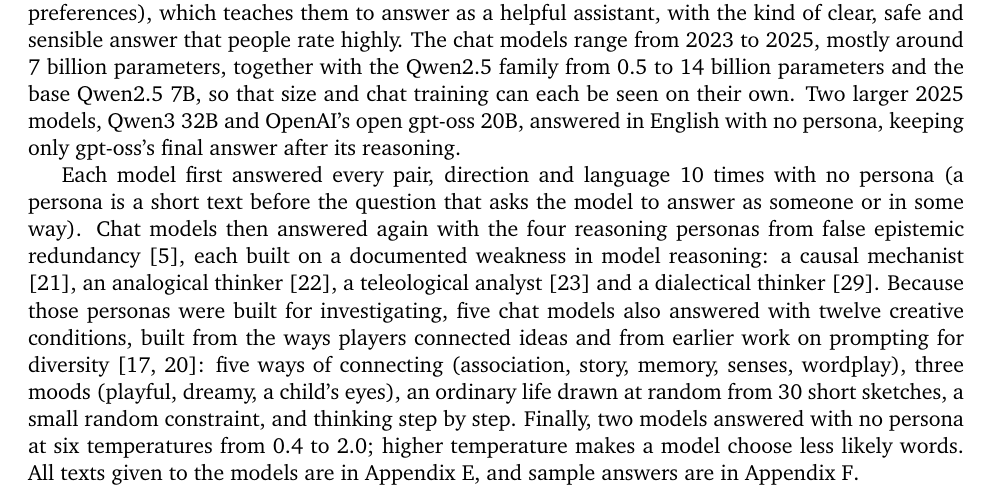
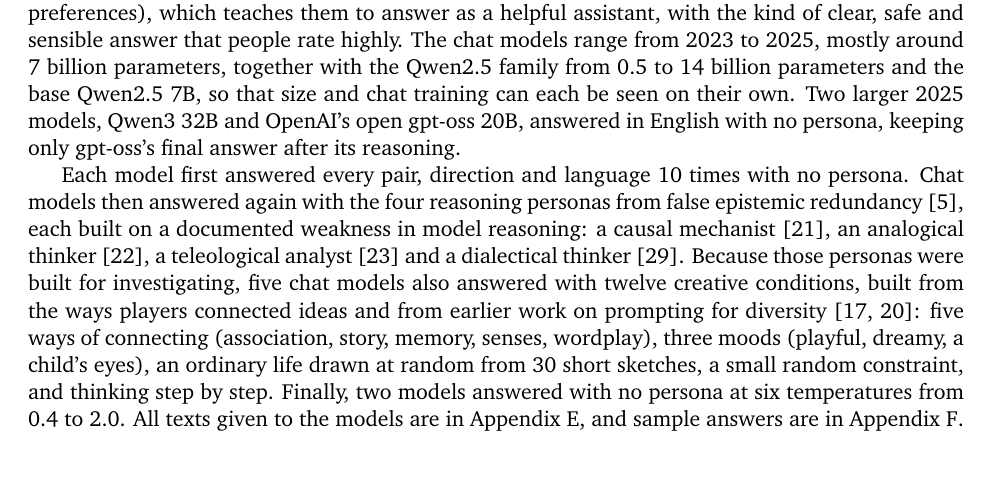
Before and after one commit to nefinia/epistemic-bridges, a LaTeX paper (paper/main.tex): part of page 3 of 16, cut so that both start at the same text, the shorter picture padded with empty space. Compiled offline with pdfLaTeX.

Commit message:
No definitions for persona and temperature
Co-Authored-By: Claude Opus 5.5 <noreply@anthropic.com>
Claude-Session: https://claude.ai/code/session_016aGXwjQmCDMdy6dW4SqNZc

```diff
--- a/paper/main.tex
+++ b/paper/main.tex
@@ -75,7 +75,7 @@ The game was shared during the sprint through AI safety communities and personal
 
 The same pairs, in the same words, then went to 15 open models (Table~\ref{tab:models}), run with vLLM on Modal. Two are base models, GPT-2 XL (2019) and GPT-J 6B (2021). A base model is trained only to continue text it has read, so it simply carries on from the prompt. Chat models go through a second stage of training, here called \emph{chat training} (instruction tuning and learning from human preferences), which teaches them to answer as a helpful assistant, with the kind of clear, safe and sensible answer that people rate highly. The chat models range from 2023 to 2025, mostly around 7 billion parameters, together with the Qwen2.5 family from 0.5 to 14 billion parameters and the base Qwen2.5 7B, so that size and chat training can each be seen on their own. Two larger 2025 models, Qwen3 32B and OpenAI's open gpt-oss 20B, answered in English with no persona, keeping only gpt-oss's final answer after its reasoning.
 
-Each model first answered every pair, direction and language 10 times with no persona (a persona is a short text before the question that asks the model to answer as someone or in some way). Chat models then answered again with the four reasoning personas from false epistemic redundancy \citep{gallego2026fer}, each built on a documented weakness in model reasoning: a causal mechanist \citep{ullman2023}, an analogical thinker \citep{lewis2024}, a teleological analyst \citep{goh2026} and a dialectical thinker \citep{abbasloo2025}. Because those personas were built for investigating, five chat models also answered with twelve creative conditions, built from the ways players connected ideas and from earlier work on prompting for diversity \citep{deng2026,meincke2024}: five ways of connecting (association, story, memory, senses, wordplay), three moods (playful, dreamy, a child's eyes), an ordinary life drawn at random from 30 short sketches, a small random constraint, and thinking step by step. Finally, two models answered with no persona at six temperatures from 0.4 to 2.0; higher temperature makes a model choose less likely words. All texts given to the models are in Appendix~\ref{app:prompts}, and sample answers are in Appendix~\ref{app:examples}.
+Each model first answered every pair, direction and language 10 times with no persona. Chat models then answered again with the four reasoning personas from false epistemic redundancy \citep{gallego2026fer}, each built on a documented weakness in model reasoning: a causal mechanist \citep{ullman2023}, an analogical thinker \citep{lewis2024}, a teleological analyst \citep{goh2026} and a dialectical thinker \citep{abbasloo2025}. Because those personas were built for investigating, five chat models also answered with twelve creative conditions, built from the ways players connected ideas and from earlier work on prompting for diversity \citep{deng2026,meincke2024}: five ways of connecting (association, story, memory, senses, wordplay), three moods (playful, dreamy, a child's eyes), an ordinary life drawn at random from 30 short sketches, a small random constraint, and thinking step by step. Finally, two models answered with no persona at six temperatures from 0.4 to 2.0. All texts given to the models are in Appendix~\ref{app:prompts}, and sample answers are in Appendix~\ref{app:examples}.
 
 \subsection{Terms and measures}
 \label{sec:measures}
```
Also changed, not shown: paper/main.pdf.
